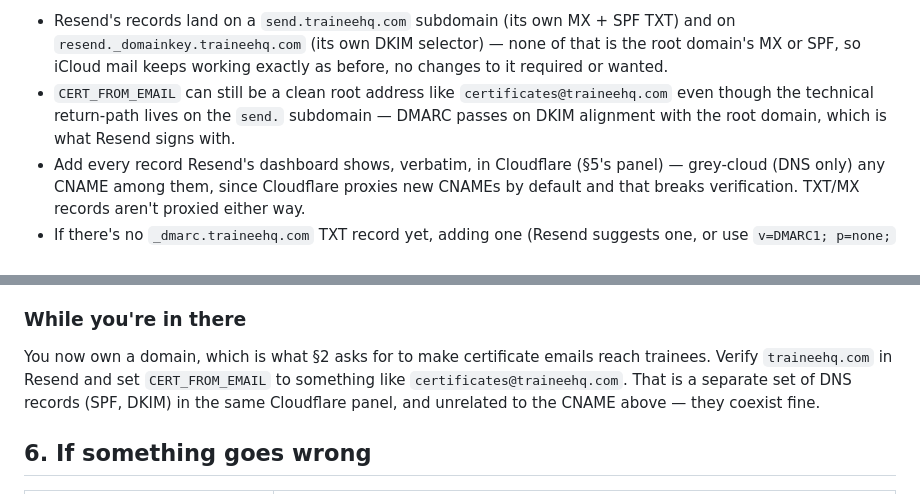
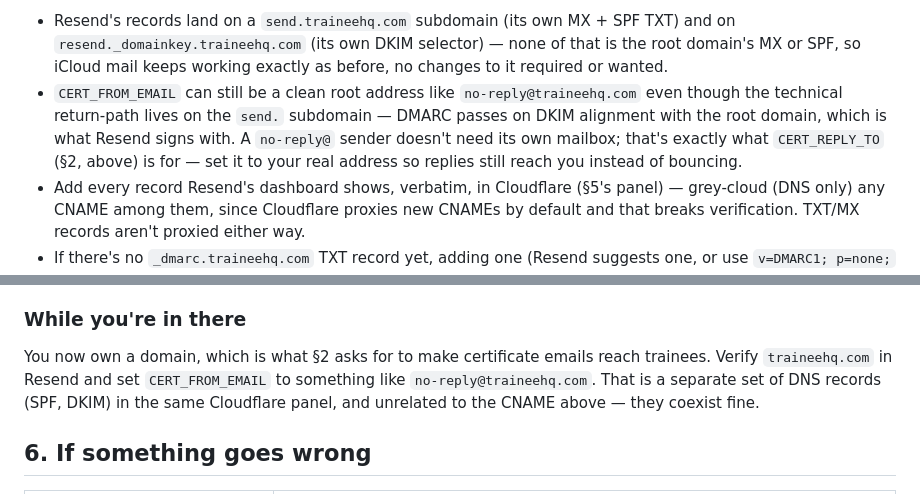
Before and after one commit to dr-redragon/ent-teaching-register, a Markdown page: docs/SETUP.md, 2 parts joined by grey strips. Drawn GitHub-style.

Commit message:
Use no-reply@traineehq.com as the recommended certificate sender
Matches the intended setup: certificates send from a no-reply address
with CERT_REPLY_TO carrying real replies back to a normal mailbox.

Co-Authored-By: Claude Sonnet 5 <noreply@anthropic.com>
Claude-Session: https://claude.ai/code/session_017bPto9nui5psbe7oZHd2BL

```diff
--- a/docs/SETUP.md
+++ b/docs/SETUP.md
@@ -131,9 +131,11 @@ untouched:
   of that is the root domain's MX or SPF, so iCloud mail keeps working exactly
   as before, no changes to it required or wanted.
 - `CERT_FROM_EMAIL` can still be a clean root address like
-  `certificates@traineehq.com` even though the technical return-path lives on
+  `no-reply@traineehq.com` even though the technical return-path lives on
   the `send.` subdomain — DMARC passes on DKIM alignment with the root domain,
-  which is what Resend signs with.
+  which is what Resend signs with. A `no-reply@` sender doesn't need its own
+  mailbox; that's exactly what `CERT_REPLY_TO` (§2, above) is for — set it to
+  your real address so replies still reach you instead of bouncing.
 - Add every record Resend's dashboard shows, verbatim, in Cloudflare (§5's
   panel) — grey-cloud (DNS only) any CNAME among them, since Cloudflare
   proxies new CNAMEs by default and that breaks verification. TXT/MX records
@@ -450,7 +452,7 @@ regenerating session QR codes anyway, so what people scan is one hop shorter.
 
 You now own a domain, which is what §2 asks for to make certificate emails
 reach trainees. Verify `traineehq.com` in Resend and set `CERT_FROM_EMAIL` to
-something like `certificates@traineehq.com`. That is a separate set of DNS
+something like `no-reply@traineehq.com`. That is a separate set of DNS
 records (SPF, DKIM) in the same Cloudflare panel, and unrelated to the CNAME
 above — they coexist fine.
 
```
